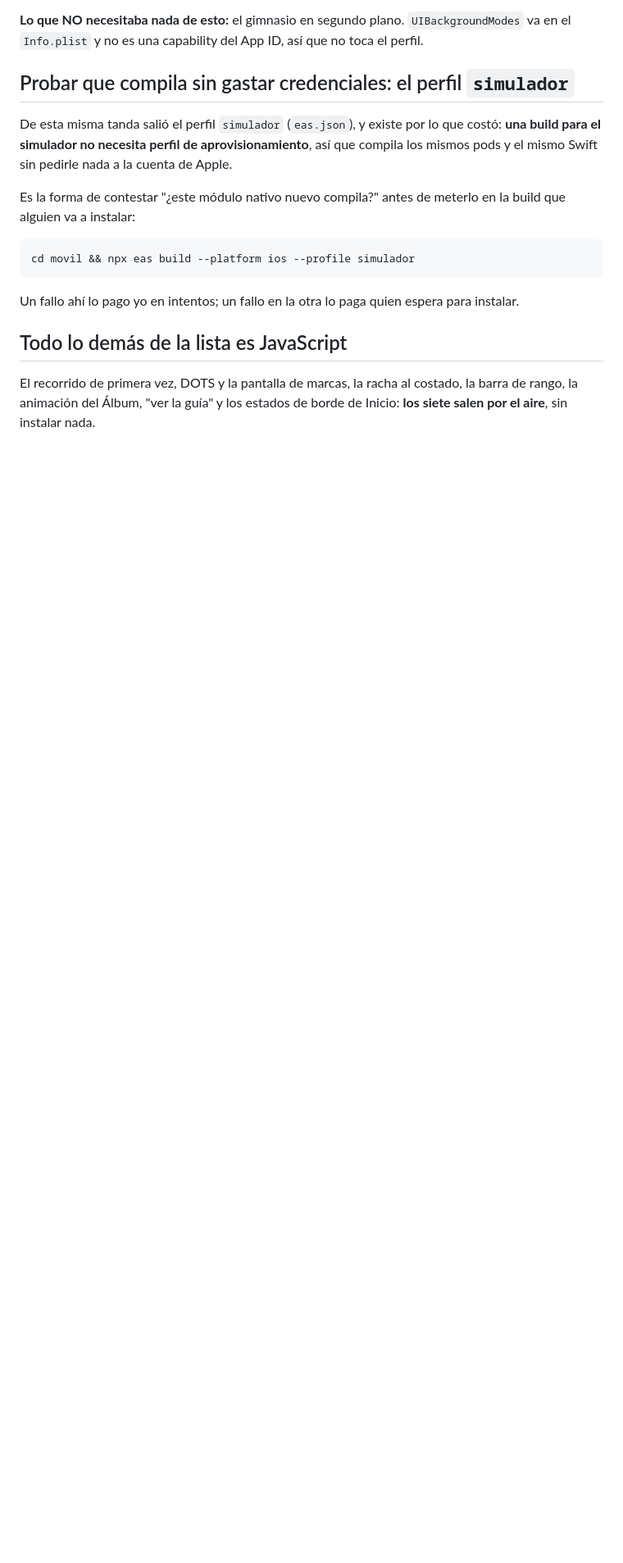
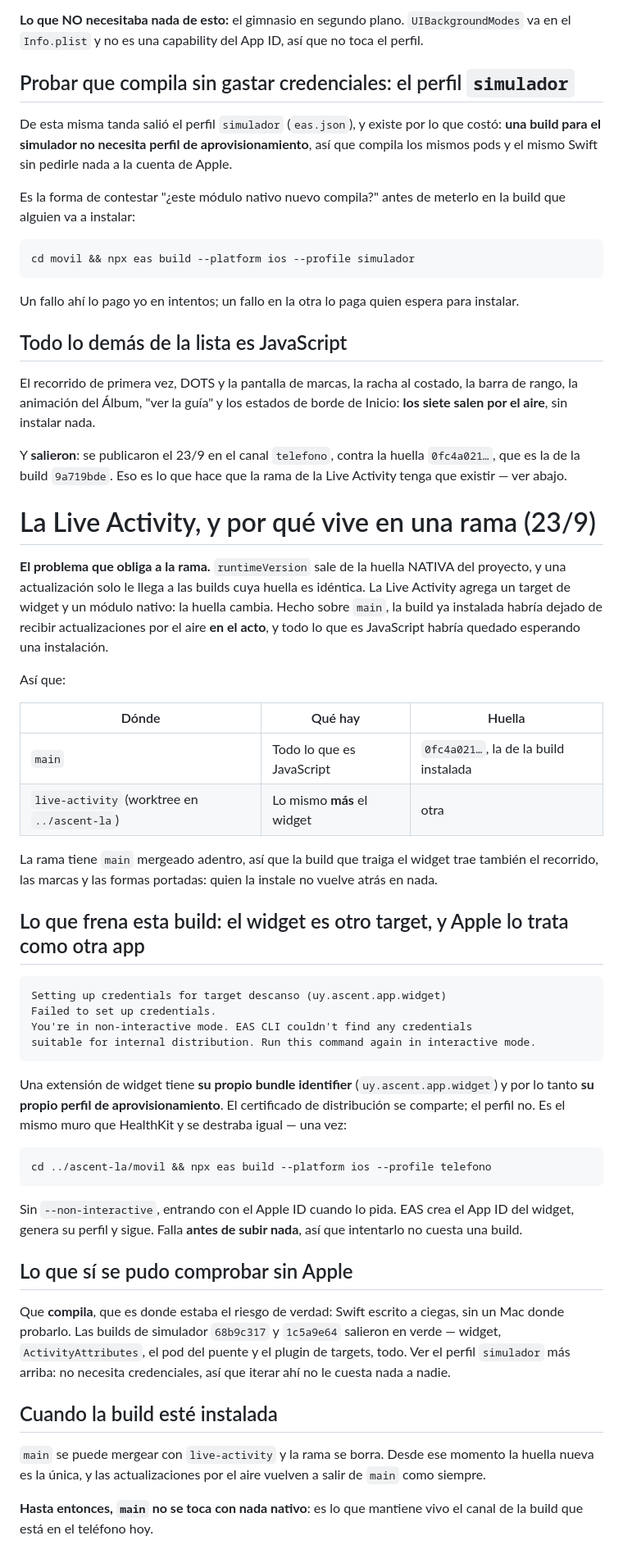
Before and after one commit to condezuzu/ascent, a Markdown page: movil/EAS.md, the part around the change. Shown at 82% size. GitHub-like rendering; blank space fills up the shorter version.

````diff
--- a/movil/EAS.md
+++ b/movil/EAS.md
@@ -294,3 +294,66 @@ para instalar.
 El recorrido de primera vez, DOTS y la pantalla de marcas, la racha al costado,
 la barra de rango, la animación del Álbum, "ver la guía" y los estados de borde
 de Inicio: **los siete salen por el aire**, sin instalar nada.
+
+Y **salieron**: se publicaron el 23/9 en el canal `telefono`, contra la huella
+`0fc4a021…`, que es la de la build `9a719bde`. Eso es lo que hace que la rama
+de la Live Activity tenga que existir — ver abajo.
+
+# La Live Activity, y por qué vive en una rama (23/9)
+
+**El problema que obliga a la rama.** `runtimeVersion` sale de la huella
+NATIVA del proyecto, y una actualización solo le llega a las builds cuya huella
+es idéntica. La Live Activity agrega un target de widget y un módulo nativo: la
+huella cambia. Hecho sobre `main`, la build ya instalada habría dejado de
+recibir actualizaciones por el aire **en el acto**, y todo lo que es JavaScript
+habría quedado esperando una instalación.
+
+Así que:
+
+| Dónde | Qué hay | Huella |
+|---|---|---|
+| `main` | Todo lo que es JavaScript | `0fc4a021…`, la de la build instalada |
+| `live-activity` (worktree en `../ascent-la`) | Lo mismo **más** el widget | otra |
+
+La rama tiene `main` mergeado adentro, así que la build que traiga el widget
+trae también el recorrido, las marcas y las formas portadas: quien la instale
+no vuelve atrás en nada.
+
+## Lo que frena esta build: el widget es otro target, y Apple lo trata como otra app
+
+```
+Setting up credentials for target descanso (uy.ascent.app.widget)
+Failed to set up credentials.
+You're in non-interactive mode. EAS CLI couldn't find any credentials
+suitable for internal distribution. Run this command again in interactive mode.
+```
+
+Una extensión de widget tiene **su propio bundle identifier**
+(`uy.ascent.app.widget`) y por lo tanto **su propio perfil de
+aprovisionamiento**. El certificado de distribución se comparte; el perfil no.
+Es el mismo muro que HealthKit y se destraba igual — una vez:
+
+```
+cd ../ascent-la/movil && npx eas build --platform ios --profile telefono
+```
+
+Sin `--non-interactive`, entrando con el Apple ID cuando lo pida. EAS crea el
+App ID del widget, genera su perfil y sigue. Falla **antes de subir nada**, así
+que intentarlo no cuesta una build.
+
+## Lo que sí se pudo comprobar sin Apple
+
+Que **compila**, que es donde estaba el riesgo de verdad: Swift escrito a
+ciegas, sin un Mac donde probarlo. Las builds de simulador `68b9c317` y
+`1c5a9e64` salieron en verde — widget, `ActivityAttributes`, el pod del puente
+y el plugin de targets, todo. Ver el perfil `simulador` más arriba: no necesita
+credenciales, así que iterar ahí no le cuesta nada a nadie.
+
+## Cuando la build esté instalada
+
+`main` se puede mergear con `live-activity` y la rama se borra. Desde ese
+momento la huella nueva es la única, y las actualizaciones por el aire vuelven
+a salir de `main` como siempre.
+
+**Hasta entonces, `main` no se toca con nada nativo**: es lo que mantiene vivo
+el canal de la build que está en el teléfono hoy.
````
Also changed, not shown: spec/estado.md (+21 -9 lines), spec/etapa-nativa.md (+19 -1 lines).
